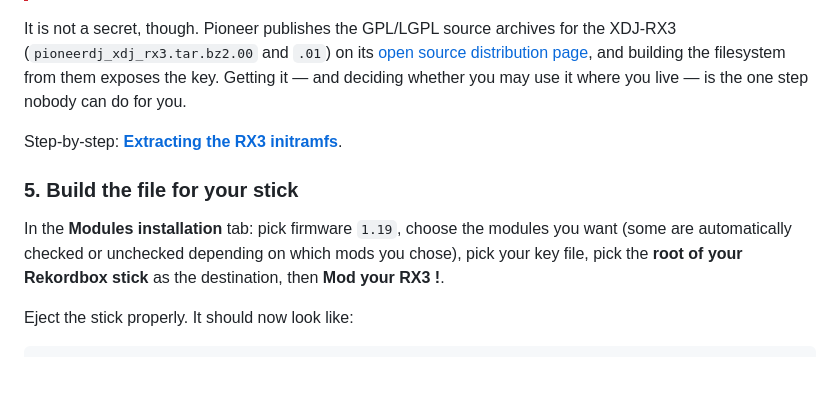
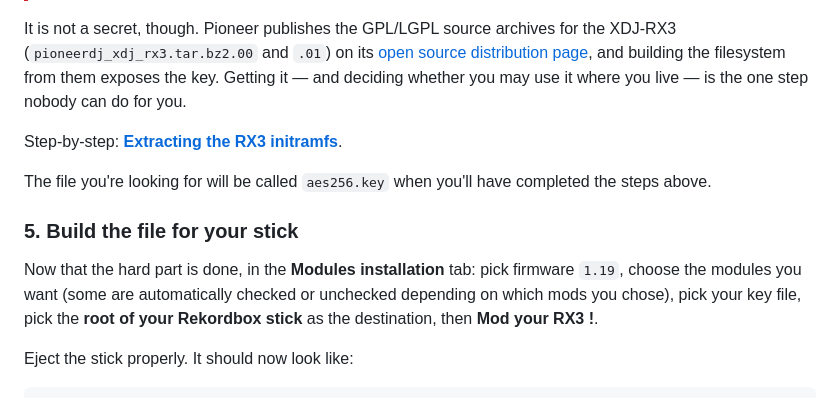
Before and after one commit to Tratosca/rx3-toolkit, a Markdown page: README.md, the part around the change. GitHub-like rendering; blank space fills up the shorter version.

Commit message:
fix(doc): README specifies key name on the initramfs

```diff
--- a/README.md
+++ b/README.md
@@ -197,9 +197,11 @@ whether you may use it where you live — is the one step nobody can do for you.
 
 Step-by-step: [**Extracting the RX3 initramfs**](docs/extract-initramfs.md).
 
+The file you're looking for will be called `aes256.key` when you'll have completed the steps above.
+
 ### 5. Build the file for your stick
 
-In the **Modules installation** tab: pick firmware `1.19`, choose the modules you want (some are automatically checked or unchecked depending on which mods you chose), pick your key file, pick the
+Now that the hard part is done, in the **Modules installation** tab: pick firmware `1.19`, choose the modules you want (some are automatically checked or unchecked depending on which mods you chose), pick your key file, pick the
 **root of your Rekordbox stick** as the destination, then **Mod your RX3 !**.
 
 Eject the stick
```
